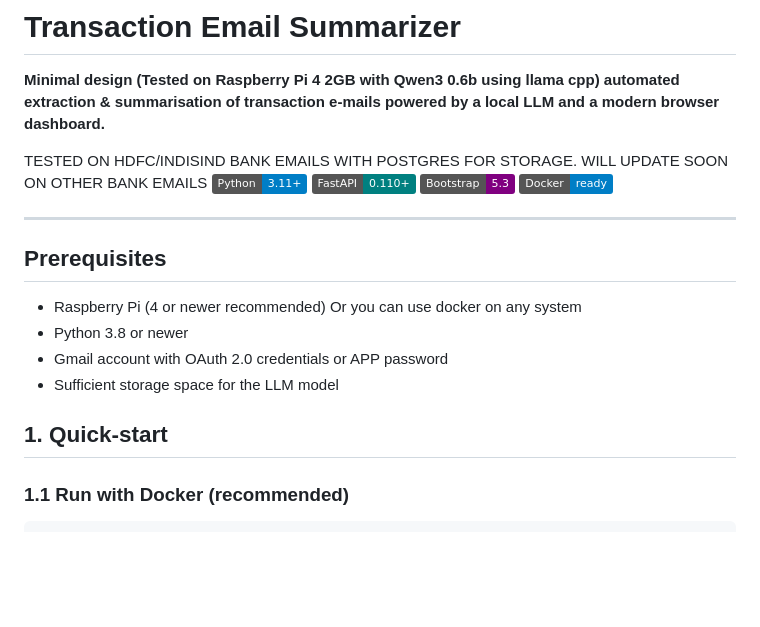
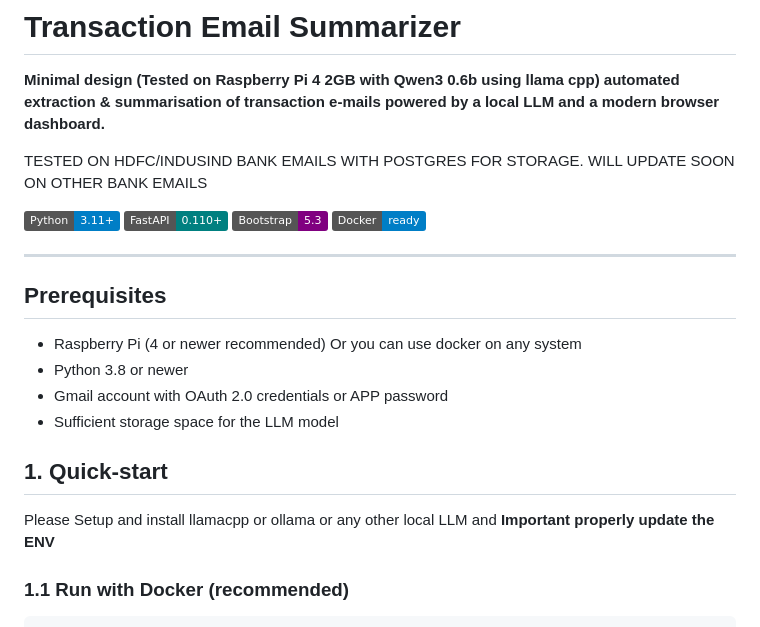
Before and after one commit to vichustephen/email-summarizer, a Markdown page: README.md, the part around the change. Rendered like a GitHub page; badges without logos; blank space fills up the shorter version.

```diff
--- a/README.md
+++ b/README.md
@@ -2,7 +2,8 @@
 
 **Minimal design (Tested on  Raspberry Pi 4 2GB with Qwen3 0.6b using llama cpp) automated extraction & summarisation of transaction e-mails powered by a local LLM and a modern browser dashboard.**
 
-TESTED ON HDFC/INDISIND BANK EMAILS WITH POSTGRES FOR STORAGE. WILL UPDATE SOON ON OTHER BANK EMAILS
+TESTED ON HDFC/INDUSIND BANK EMAILS WITH POSTGRES FOR STORAGE. WILL UPDATE SOON ON OTHER BANK EMAILS
+
 ![Python](https://img.shields.io/badge/Python-3.11+-blue.svg) ![FastAPI](https://img.shields.io/badge/FastAPI-0.110+-teal.svg) ![Bootstrap](https://img.shields.io/badge/Bootstrap-5.3-purple.svg) ![Docker](https://img.shields.io/badge/Docker-ready-blue.svg)
 
 ---
@@ -14,6 +15,8 @@ TESTED ON HDFC/INDISIND BANK EMAILS WITH POSTGRES FOR STORAGE. WILL UPDATE SOON
 - Sufficient storage space for the LLM model
 
 ## 1. Quick-start
+
+Please Setup and install llamacpp or ollama or any other local LLM and **Important properly update the ENV**
 
 ### 1.1 Run with Docker (recommended)
 
```
